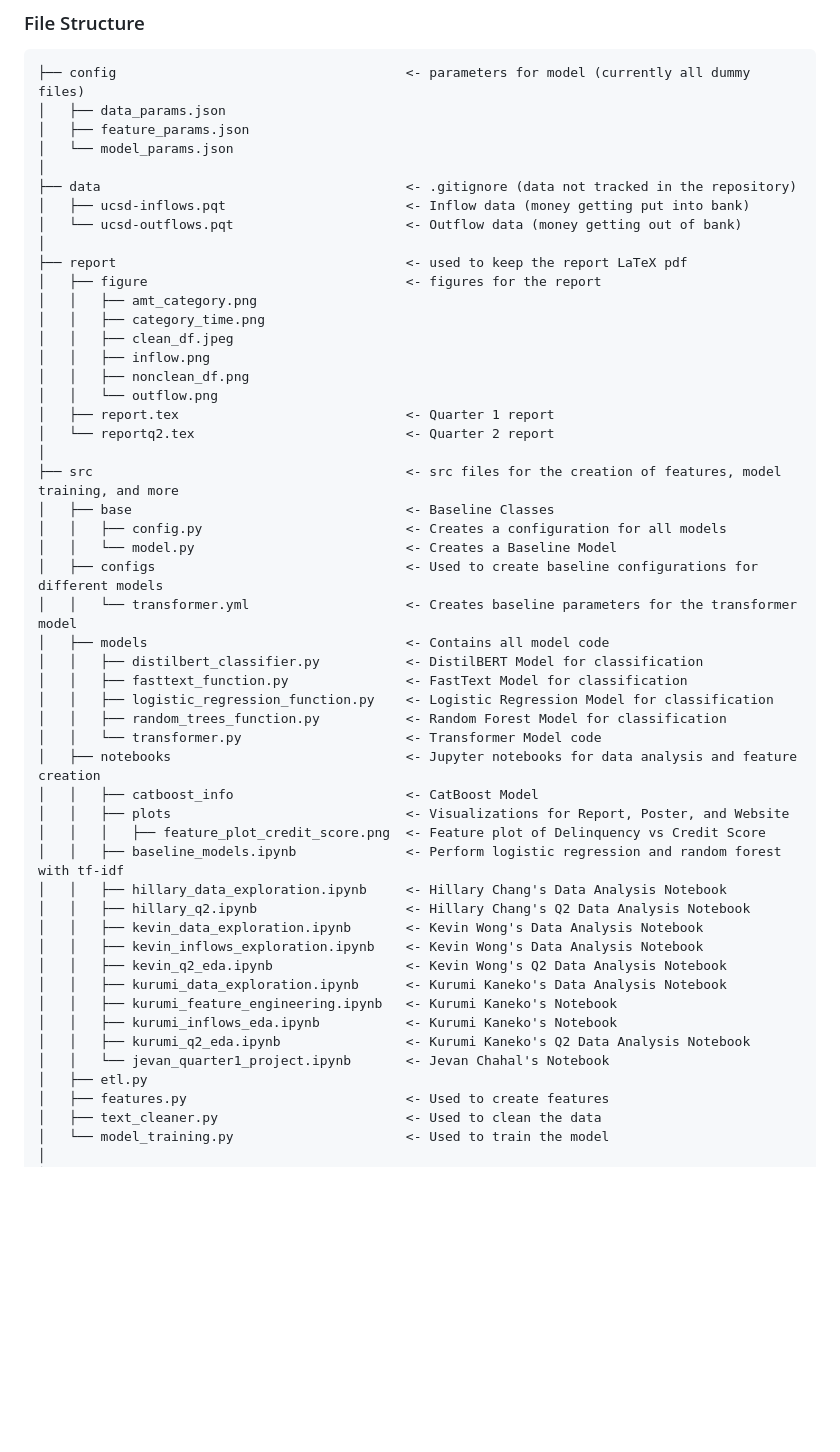
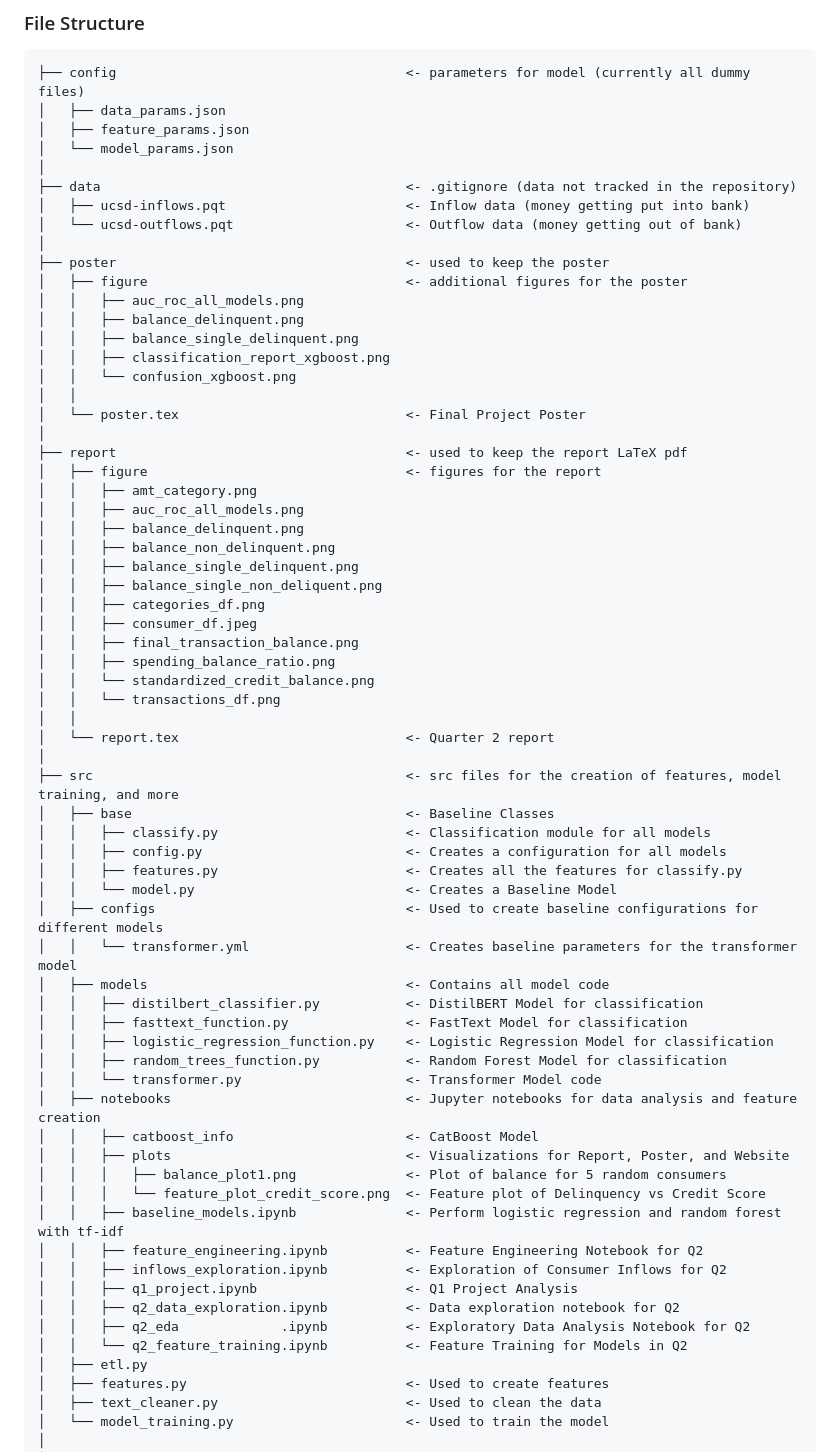
Before and after one commit to hillarychang/dsc180b-capstone-q2, a Markdown page: README.md, the part around the change. Drawn GitHub-style; blank space fills up the shorter version.

```diff
--- a/README.md
+++ b/README.md
@@ -40,20 +40,38 @@ This project implements a data pipeline for our DSC Capstone. For this project s
 │   ├── ucsd-inflows.pqt                       <- Inflow data (money getting put into bank)
 │   └── ucsd-outflows.pqt                      <- Outflow data (money getting out of bank)
 │
+├── poster                                     <- used to keep the poster
+│   ├── figure                                 <- additional figures for the poster
+│   │   ├── auc_roc_all_models.png
+│   │   ├── balance_delinquent.png
+│   │   ├── balance_single_delinquent.png
+│   │   ├── classification_report_xgboost.png
+│   │   └── confusion_xgboost.png
+│   │
+│   └── poster.tex                             <- Final Project Poster
+│
 ├── report                                     <- used to keep the report LaTeX pdf
 │   ├── figure                                 <- figures for the report
 │   │   ├── amt_category.png
-│   │   ├── category_time.png
-│   │   ├── clean_df.jpeg
-│   │   ├── inflow.png
-│   │   ├── nonclean_df.png
-│   │   └── outflow.png
-│   ├── report.tex                             <- Quarter 1 report
-│   └── reportq2.tex                           <- Quarter 2 report
+│   │   ├── auc_roc_all_models.png
+│   │   ├── balance_delinquent.png
+│   │   ├── balance_non_delinquent.png
+│   │   ├── balance_single_delinquent.png
+│   │   ├── balance_single_non_deliquent.png
+│   │   ├── categories_df.png
+│   │   ├── consumer_df.jpeg
+│   │   ├── final_transaction_balance.png
+│   │   ├── spending_balance_ratio.png
+│   │   └── standardized_credit_balance.png
+│   │   └── transactions_df.png
+│   │
+│   └── report.tex                             <- Quarter 2 report
 │
 ├── src                                        <- src files for the creation of features, model training, and more
 │   ├── base                                   <- Baseline Classes
+│   │   ├── classify.py                        <- Classification module for all models
 │   │   ├── config.py                          <- Creates a configuration for all models
+│   │   ├── features.py                        <- Creates all the features for classify.py
 │   │   └── model.py                           <- Creates a Baseline Model
 │   ├── configs                                <- Used to create baseline configurations for different models
 │   │   └── transformer.yml                    <- Creates baseline parameters for the transformer model
@@ -66,18 +84,15 @@ This project implements a data pipeline for our DSC Capstone. For this project s
 │   ├── notebooks                              <- Jupyter notebooks for data analysis and feature creation
 │   │   ├── catboost_info                      <- CatBoost Model
 │   │   ├── plots                              <- Visualizations for Report, Poster, and Website
-│   │   │   ├── feature_plot_credit_score.png  <- Feature plot of Delinquency vs Credit Score
+│   │   │   ├── balance_plot1.png              <- Plot of balance for 5 random consumers
+│   │   │   └── feature_plot_credit_score.png  <- Feature plot of Delinquency vs Credit Score
 │   │   ├── baseline_models.ipynb              <- Perform logistic regression and random forest with tf-idf
-│   │   ├── hillary_data_exploration.ipynb     <- Hillary Chang's Data Analysis Notebook
-│   │   ├── hillary_q2.ipynb                   <- Hillary Chang's Q2 Data Analysis Notebook
-│   │   ├── kevin_data_exploration.ipynb       <- Kevin Wong's Data Analysis Notebook
-│   │   ├── kevin_inflows_exploration.ipynb    <- Kevin Wong's Data Analysis Notebook
-│   │   ├── kevin_q2_eda.ipynb                 <- Kevin Wong's Q2 Data Analysis Notebook
-│   │   ├── kurumi_data_exploration.ipynb      <- Kurumi Kaneko's Data Analysis Notebook
-│   │   ├── kurumi_feature_engineering.ipynb   <- Kurumi Kaneko's Notebook
-│   │   ├── kurumi_inflows_eda.ipynb           <- Kurumi Kaneko's Notebook
-│   │   ├── kurumi_q2_eda.ipynb                <- Kurumi Kaneko's Q2 Data Analysis Notebook
-│   │   └── jevan_quarter1_project.ipynb       <- Jevan Chahal's Notebook
+│   │   ├── feature_engineering.ipynb          <- Feature Engineering Notebook for Q2
+│   │   ├── inflows_exploration.ipynb          <- Exploration of Consumer Inflows for Q2
+│   │   ├── q1_project.ipynb                   <- Q1 Project Analysis
+│   │   ├── q2_data_exploration.ipynb          <- Data exploration notebook for Q2
+│   │   ├── q2_eda             .ipynb          <- Exploratory Data Analysis Notebook for Q2
+│   │   └── q2_feature_training.ipynb          <- Feature Training for Models in Q2
 │   ├── etl.py
 │   ├── features.py                            <- Used to create features
 │   ├── text_cleaner.py                        <- Used to clean the data
```
